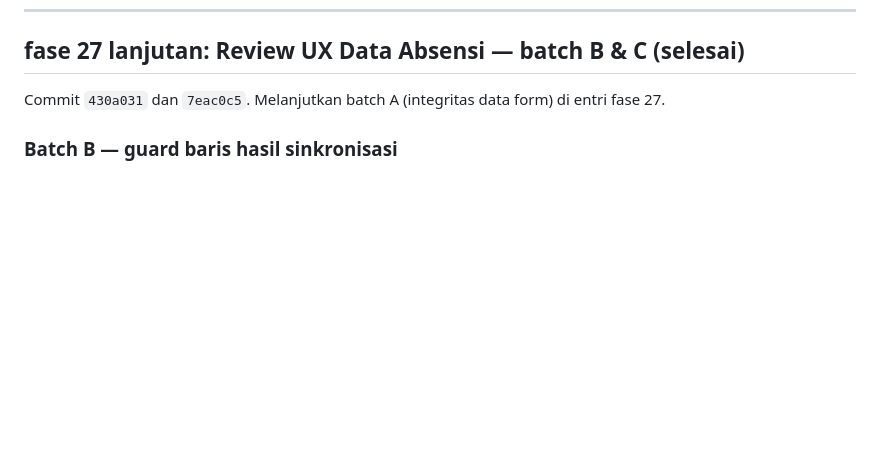
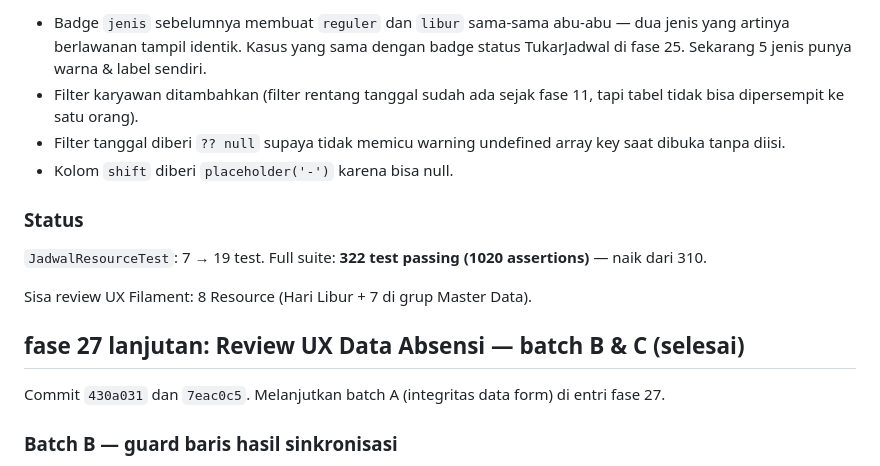
Before and after one commit to khoirul-muallif/absen, a Markdown page: docs/CHANGELOG.md, the part around one of its changes. Rendered like a GitHub page; blank space fills up the shorter version.

Commit message:
fase 28: Catat CHANGELOG & todo (Review UX Jadwal)

```diff
--- a/docs/CHANGELOG.md
+++ b/docs/CHANGELOG.md
@@ -8,3 +94,19 @@
+- Badge `jenis` sebelumnya membuat `reguler` dan `libur` sama-sama abu-abu —
+  dua jenis yang artinya berlawanan tampil identik. Kasus yang sama dengan
+  badge status TukarJadwal di fase 25. Sekarang 5 jenis punya warna & label
+  sendiri.
+- Filter karyawan ditambahkan (filter rentang tanggal sudah ada sejak fase 11,
+  tapi tabel tidak bisa dipersempit ke satu orang).
+- Filter tanggal diberi `?? null` supaya tidak memicu warning undefined array
+  key saat dibuka tanpa diisi.
+- Kolom `shift` diberi `placeholder('-')` karena bisa null.
+
+### Status
+
+`JadwalResourceTest`: 7 → 19 test. Full suite: **322 test passing (1020
+assertions)** — naik dari 310.
+
+Sisa review UX Filament: 8 Resource (Hari Libur + 7 di grup Master Data).
 
 ## fase 27 lanjutan: Review UX Data Absensi — batch B & C (selesai)
 
```
Also changed, not shown: other parts of docs/CHANGELOG.md (+86 -0 lines), docs/todo.md (+13 -10 lines).
